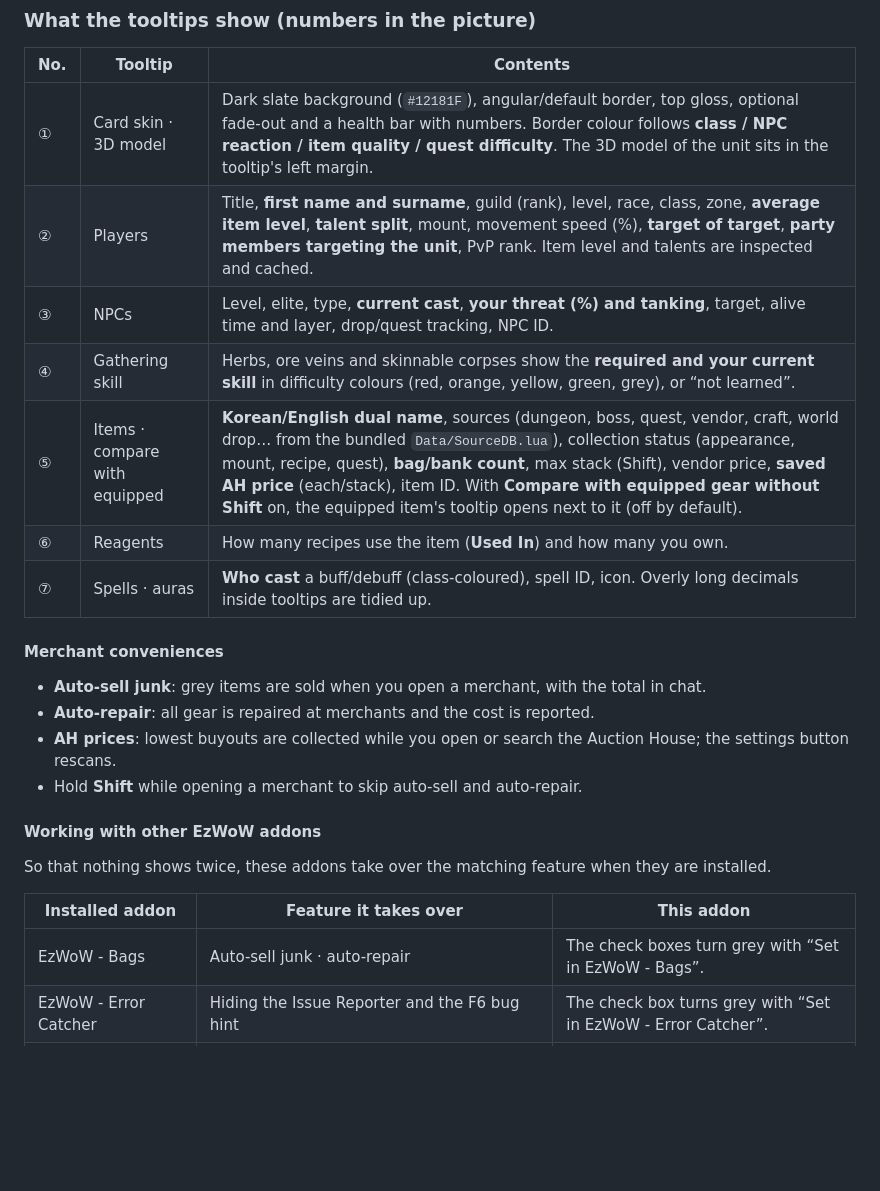
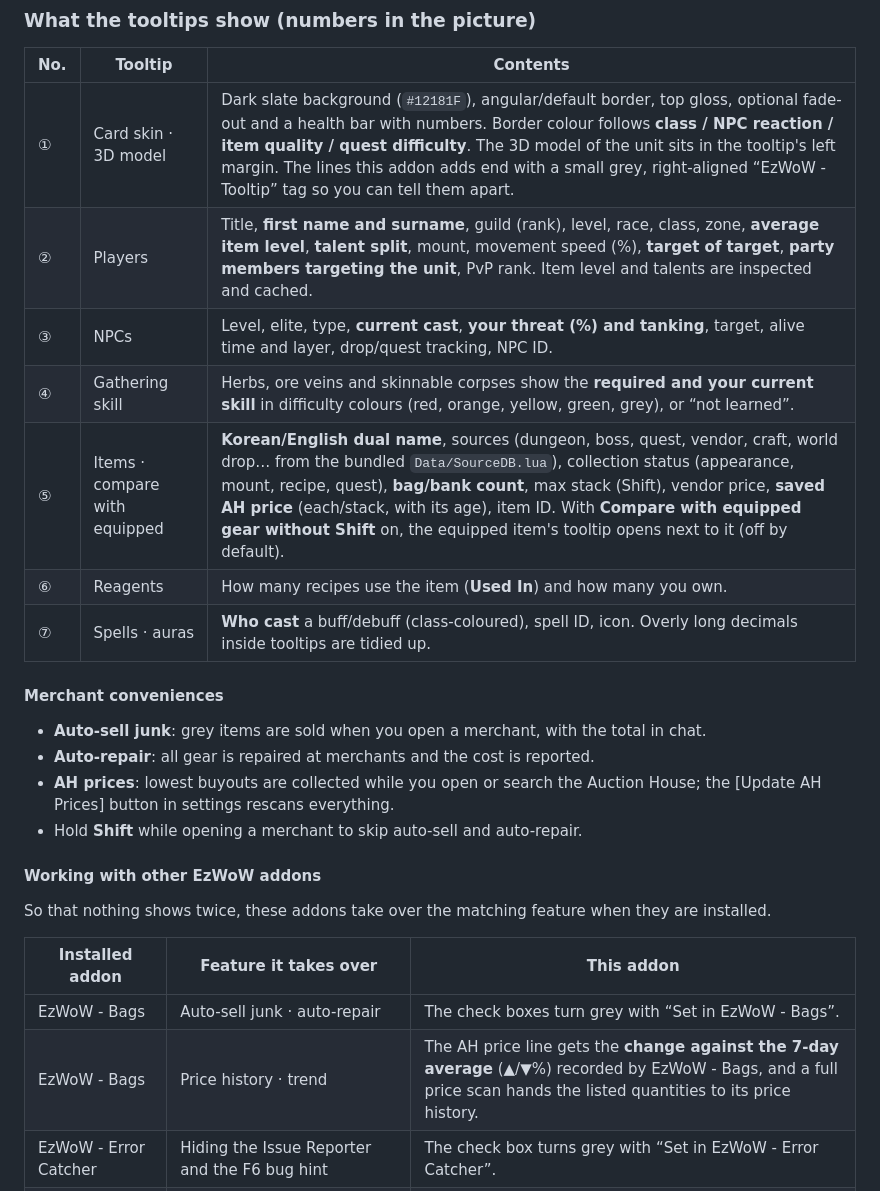
Before and after one commit to qqhrqqhr2/EzWoW-Tooltip, a Markdown page: README.md, the part around one of its changes. GitHub-like rendering; blank space fills up the shorter version.

```diff
--- a/README.md
+++ b/README.md
@@ -136,11 +137,11 @@ EzWoW - Tooltip turns game tooltips into **clean dark cards** and adds useful in
 
 | No. | Tooltip | Contents |
 |---|---|---|
-| ① | Card skin · 3D model | Dark slate background (`#12181F`), angular/default border, top gloss, optional fade-out and a health bar with numbers. Border colour follows **class / NPC reaction / item quality / quest difficulty**. The 3D model of the unit sits in the tooltip's left margin. |
+| ① | Card skin · 3D model | Dark slate background (`#12181F`), angular/default border, top gloss, optional fade-out and a health bar with numbers. Border colour follows **class / NPC reaction / item quality / quest difficulty**. The 3D model of the unit sits in the tooltip's left margin. The lines this addon adds end with a small grey, right-aligned “EzWoW - Tooltip” tag so you can tell them apart. |
 | ② | Players | Title, **first name and surname**, guild (rank), level, race, class, zone, **average item level**, **talent split**, mount, movement speed (%), **target of target**, **party members targeting the unit**, PvP rank. Item level and talents are inspected and cached. |
 | ③ | NPCs | Level, elite, type, **current cast**, **your threat (%) and tanking**, target, alive time and layer, drop/quest tracking, NPC ID. |
 | ④ | Gathering skill | Herbs, ore veins and skinnable corpses show the **required and your current skill** in difficulty colours (red, orange, yellow, green, grey), or “not learned”. |
-| ⑤ | Items · compare with equipped | **Korean/English dual name**, sources (dungeon, boss, quest, vendor, craft, world drop… from the bundled `Data/SourceDB.lua`), collection status (appearance, mount, recipe, quest), **bag/bank count**, max stack (Shift), vendor price, **saved AH price** (each/stack), item ID. With **Compare with equipped gear without Shift** on, the equipped item's tooltip opens next to it (off by default). |
+| ⑤ | Items · compare with equipped | **Korean/English dual name**, sources (dungeon, boss, quest, vendor, craft, world drop… from the bundled `Data/SourceDB.lua`), collection status (appearance, mount, recipe, quest), **bag/bank count**, max stack (Shift), vendor price, **saved AH price** (each/stack, with its age), item ID. With **Compare with equipped gear without Shift** on, the equipped item's tooltip opens next to it (off by default). |
 | ⑥ | Reagents | How many recipes use the item (**Used In**) and how many you own. |
 | ⑦ | Spells · auras | **Who cast** a buff/debuff (class-coloured), spell ID, icon. Overly long decimals inside tooltips are tidied up. |
 
@@ -148,7 +149,7 @@ EzWoW - Tooltip turns game tooltips into **clean dark cards** and adds useful in
 
 - **Auto-sell junk**: grey items are sold when you open a merchant, with the total in chat.
 - **Auto-repair**: all gear is repaired at merchants and the cost is reported.
-- **AH prices**: lowest buyouts are collected while you open or search the Auction House; the settings button rescans.
+- **AH prices**: lowest buyouts are collected while you open or search the Auction House; the [Update AH Prices] button in settings rescans everything.
 - Hold **Shift** while opening a merchant to skip auto-sell and auto-repair.
 
 #### Working with other EzWoW addons
@@ -158,6 +159,7 @@ So that nothing shows twice, these addons take over the matching feature when th
 | Installed addon | Feature it takes over | This addon |
 |---|---|---|
 | EzWoW - Bags | Auto-sell junk · auto-repair | The check boxes turn grey with “Set in EzWoW - Bags”. |
+| EzWoW - Bags | Price history · trend | The AH price line gets the **change against the 7-day average** (▲/▼%) recorded by EzWoW - Bags, and a full price scan hands the listed quantities to its price history. |
 | EzWoW - Error Catcher | Hiding the Issue Reporter and the F6 bug hint | The check box turns grey with “Set in EzWoW - Error Catcher”. |
 | EzWoW - Best Gear Finder | The source block on gear tooltips (drops, quests, vendors, crafting reagents) | Leaves out its own source lines for that item. |
 | EzWoW - Profession Recipes | “Used In” on reagents, learned / can-learn status on recipe items | Leaves out its own lines for that item. |
```
Also changed, not shown: other parts of README.md (+6 -5 lines), docs/curseforge_description.md (+4 -2 lines), docs/images/ui_en.png, docs/images/ui_ko.png, 1 other file.
